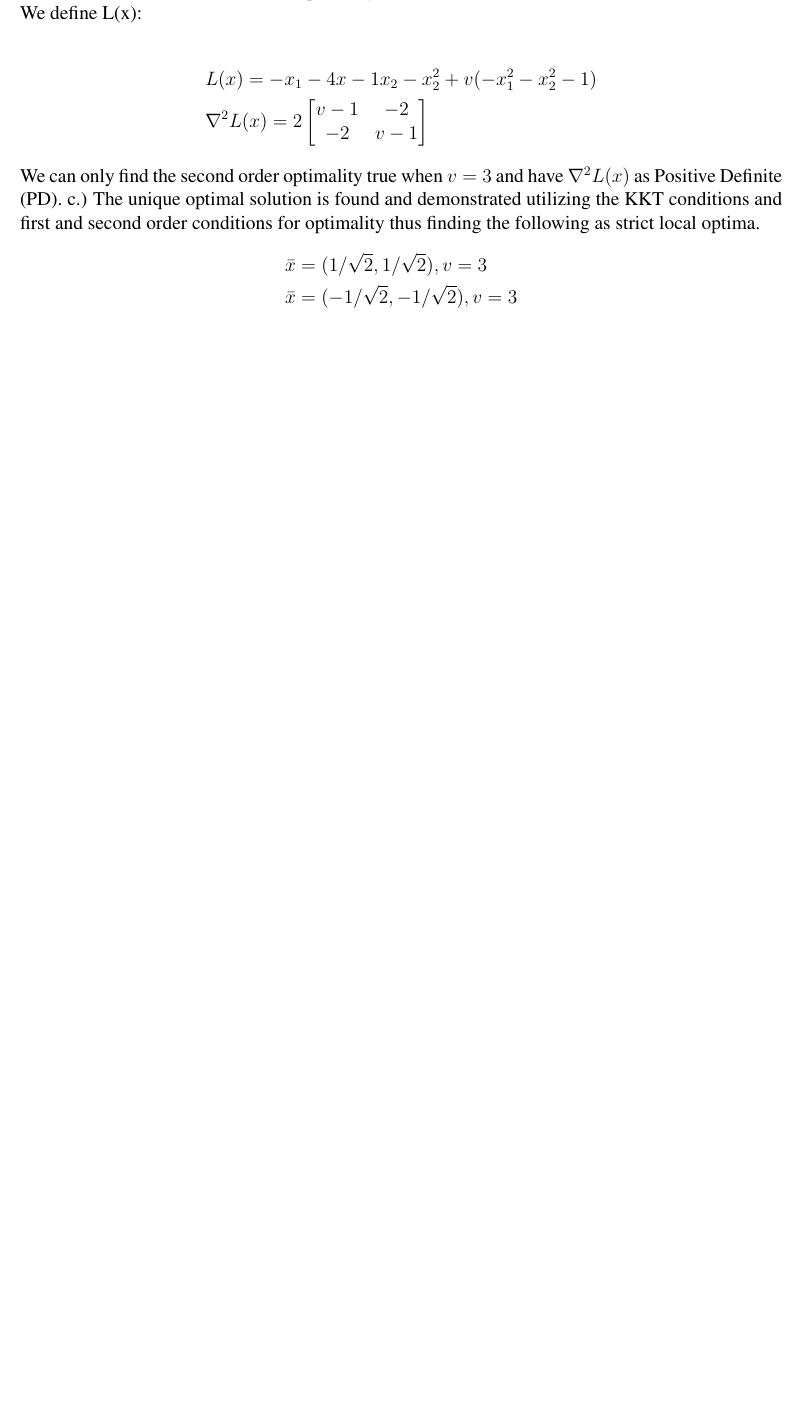
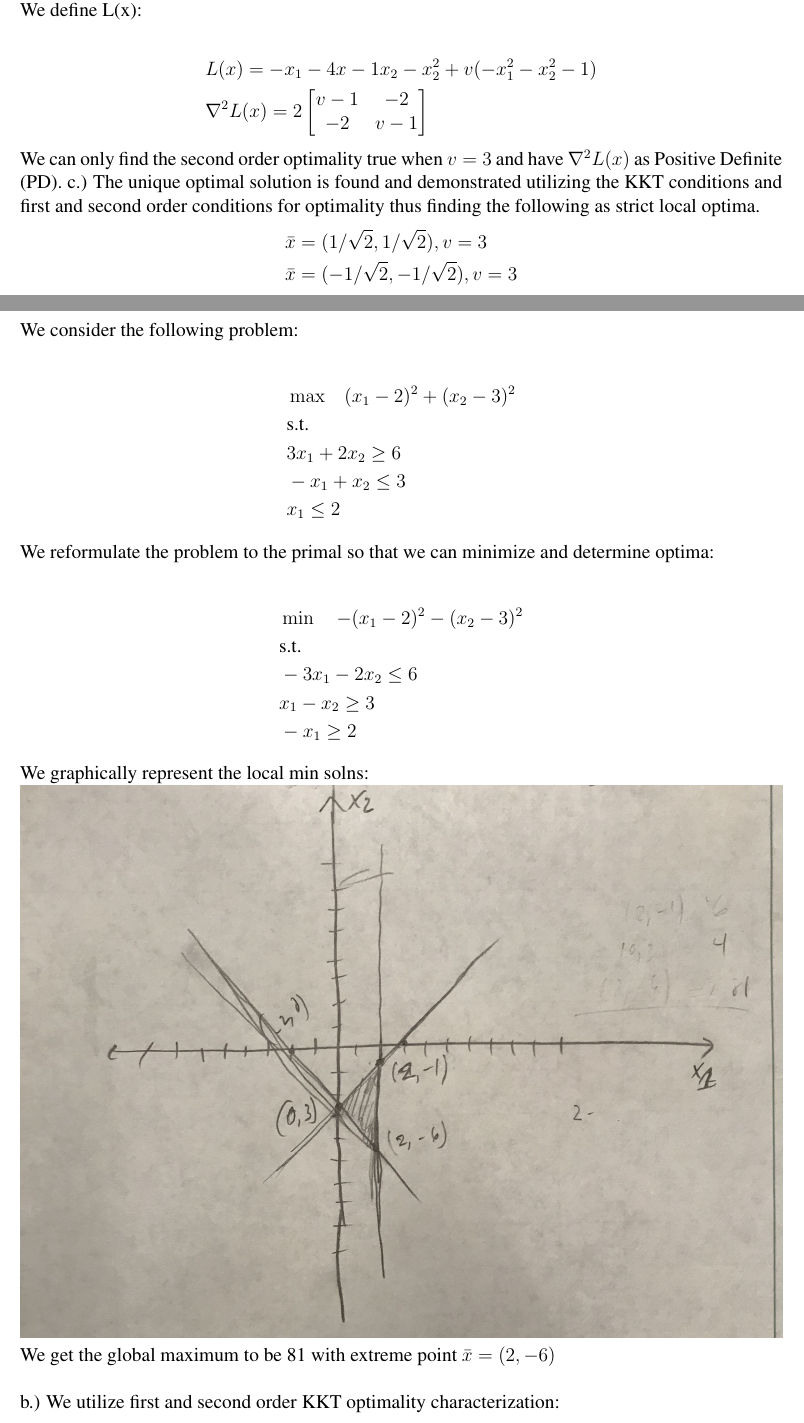
Before and after one commit to martinmlopez/SIE-545-HW-4, a LaTeX document (main.tex): part of page 10 of 10 before the commit and two parts of pages 10 and 11 of 12 after it, the two joined at a grey line, cut so that both start at the same text, the shorter picture padded with empty space. Compiled offline with pdfLaTeX.

Commit message:
Complete assignment. Images uploaded ready for submission

```diff
--- a/main.tex
+++ b/main.tex
@@ -1,4 +1,5 @@
 \documentclass[12pt]{article}
+\usepackage{graphicx}
 \usepackage{amsfonts}
 \usepackage{fancyhdr}
 \usepackage{comment}
@@ -437,3 +445,25 @@ c.) The unique optimal solution is found and demonstrated utilizing the KKT cond
         &\bar x = (1/\sqrt{2}, 1/\sqrt{2}), v = 3 \\
         &\bar x = (-1/\sqrt{2}, -1/\sqrt{2}), v = 3
     \end{align*}
+\section{BSS 4.39}
+We consider the following problem:\\
+    \begin{align*}
+        &\max \quad (x_1 -2)^2 + (x_2 - 3)^2\\
+        &\text{s.t.}\\
+        &3x_1 + 2x_2 \geq 6\\
+        &-x_1 + x_2 \leq 3\\
+        & x_1 \leq 2
+    \end{align*}
+We reformulate the problem to the primal so that we can minimize and determine optima: \\
+    \begin{align*}
+        &\min \quad -(x_1-2)^2 - (x_2-3)^2 \\
+        &\text{s.t.}\\
+        & -3x_1 - 2x_2 \leq 6 \\
+        & x_1 - x_2 \geq 3\\
+        &-x_1 \geq 2
+    \end{align*}
+We graphically represent the local min solns: \\
+\includegraphics[width=\textwidth]{BSS4-39.jpeg}\\
+We get the global maximum to be 81 with extreme point $\bar x = (2 , -6) $\\ \\
+b.) We utilize first and second order KKT optimality characterization:\\
+    \begin{align*}
```
Also changed, not shown: BSS4-2.jpeg (added), BSS4-39.jpeg (added), BSS4-4.jpeg (added), main.tex (34 more changed lines).
